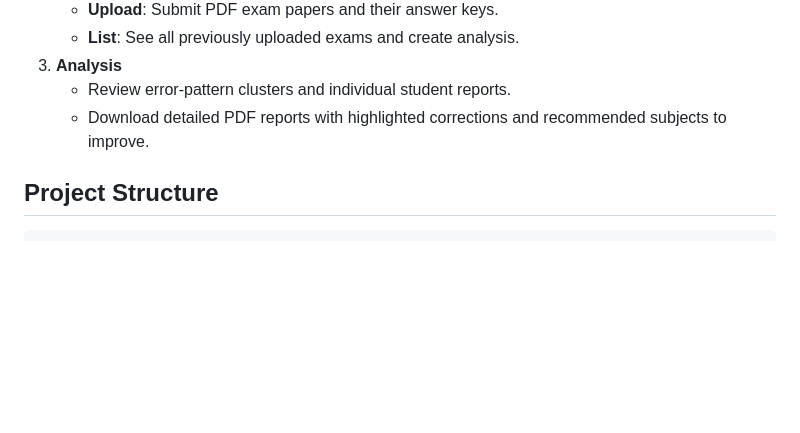
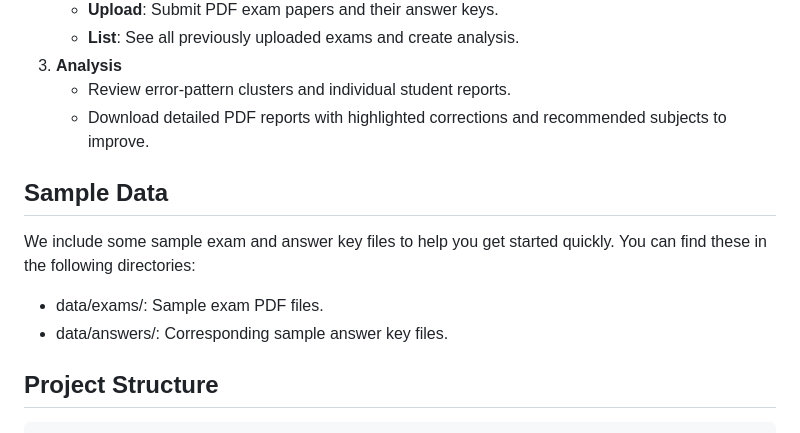
Before and after one commit to aircode610/Smart-Assess, a Markdown page: README.md, the part around the change. Rendered like a GitHub page; blank space fills up the shorter version.

````diff
--- a/README.md
+++ b/README.md
@@ -73,6 +73,11 @@ Open your browser at `[http://localhost:5000](http://127.0.0.1:5000/)`.
    - Review error-pattern clusters and individual student reports.
    - Download detailed PDF reports with highlighted corrections and recommended subjects to improve.
 
+## Sample Data
+We include some sample exam and answer key files to help you get started quickly. You can find these in the following directories:
+- data/exams/: Sample exam PDF files.
+- data/answers/: Corresponding sample answer key files.
+
 ## Project Structure
 ```
 Smart Assess/
````
